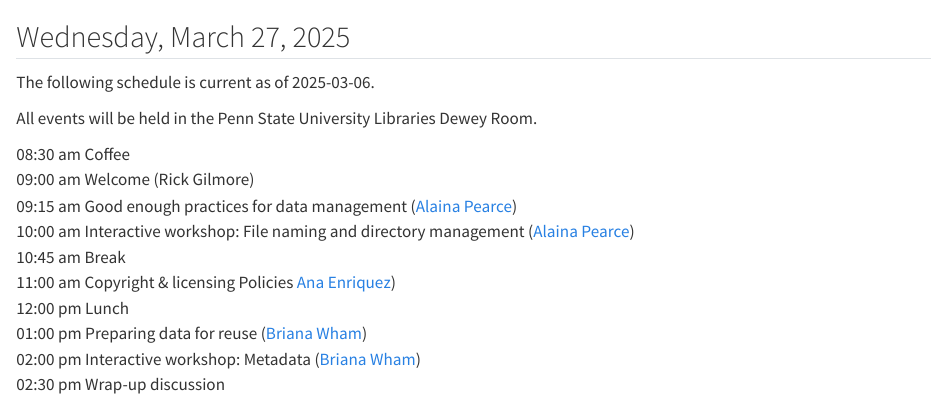
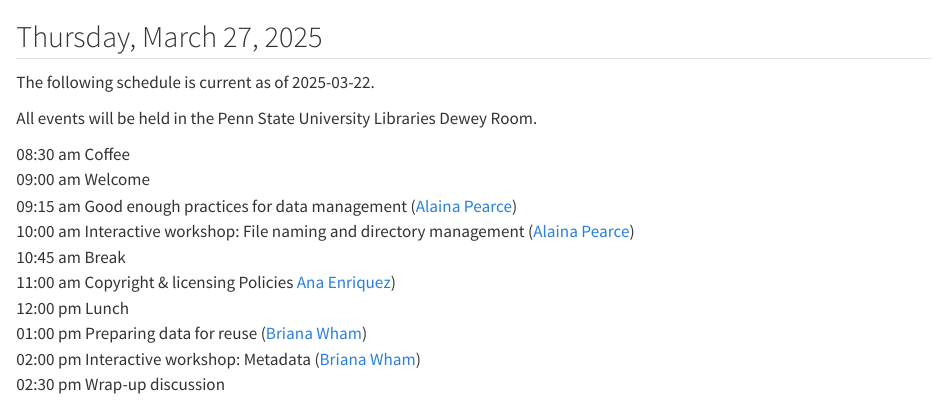
Before and after one commit to penn-state-open-science/data-mgmt-2025, a Quarto document (src/schedule.qmd): the page in a window 1100 px wide, from its top. Rendered offline with R 4.5, knitr and Pandoc in place of Quarto, with nearby package versions.

Commit message:
Fix typo in schedule; update data; rescale figure in data.

```diff
--- a/src/schedule.qmd
+++ b/src/schedule.qmd
@@ -3,14 +3,14 @@
 format: html
 ---
 
-## Wednesday, March 27, 2025
+## Thursday, March 27, 2025
 
-The following schedule is current as of 2025-03-06.
+The following schedule is current as of 2025-03-22.
 
 All events will be held in the Penn State University Libraries Dewey Room.
 
 08:30 am Coffee</br>
-09:00 am Welcome (Rick Gilmore)</br>
+09:00 am Welcome</br>
 09:15 am Good enough practices for data management ([Alaina Pearce](people.qmd#alaina-pearce))</br>
 10:00 am Interactive workshop: File naming and directory management ([Alaina Pearce](people.qmd#alaina-pearce))</br>
 10:45 am Break</br>
```
Also changed, not shown: src/data.qmd (+3 -1 lines), docs/search.json, 4 other files.
